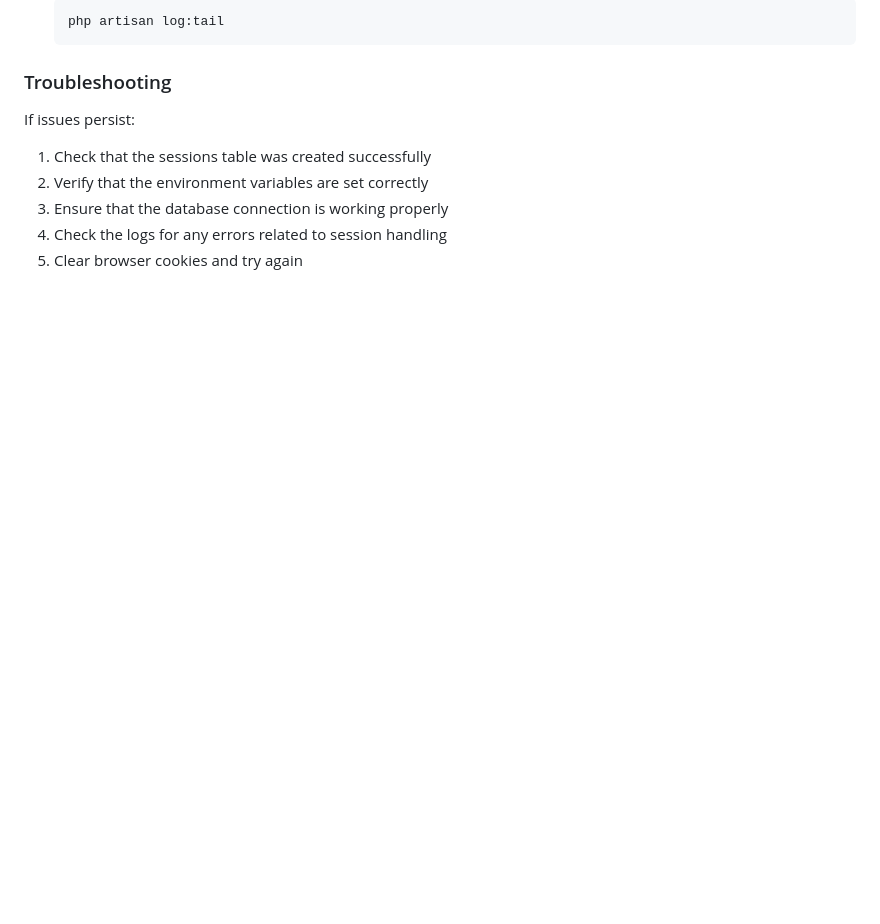
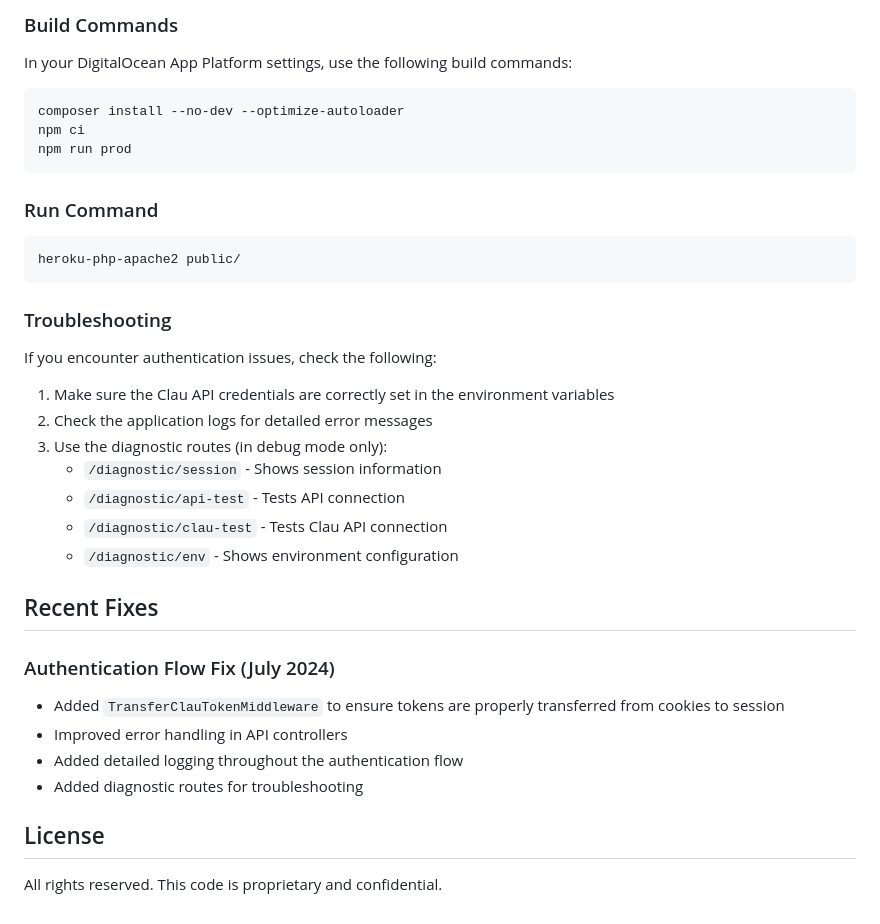
Before and after one commit to KircleR2/tostomain, a Markdown page: README.md, the part around the change printed below. GitHub-like rendering; blank space fills up the shorter version.

````diff
--- a/README.md
+++ b/README.md
@@ -119,14 +139,41 @@ To fix the login redirect loop issue on DigitalOcean App Platform, the following
 
-   ```
-   php artisan log:tail
-   ```
+### Build Commands
+
+In your DigitalOcean App Platform settings, use the following build commands:
+
+```
+composer install --no-dev --optimize-autoloader
+npm ci
+npm run prod
+```
+
+### Run Command
+
+```
+heroku-php-apache2 public/
+```
 
 ### Troubleshooting
 
-If issues persist:
+If you encounter authentication issues, check the following:
 
-1. Check that the sessions table was created successfully
-2. Verify that the environment variables are set correctly
-3. Ensure that the database connection is working properly
-4. Check the logs for any errors related to session handling
-5. Clear browser cookies and try again
+1. Make sure the Clau API credentials are correctly set in the environment variables
+2. Check the application logs for detailed error messages
+3. Use the diagnostic routes (in debug mode only):
+   - `/diagnostic/session` - Shows session information
+   - `/diagnostic/api-test` - Tests API connection
+   - `/diagnostic/clau-test` - Tests Clau API connection
+   - `/diagnostic/env` - Shows environment configuration
+
+## Recent Fixes
+
+### Authentication Flow Fix (July 2024)
+
+- Added `TransferClauTokenMiddleware` to ensure tokens are properly transferred from cookies to session
+- Improved error handling in API controllers
+- Added detailed logging throughout the authentication flow
+- Added diagnostic routes for troubleshooting
+
+## License
+
+All rights reserved. This code is proprietary and confidential.
````
Also changed, not shown: other parts of README.md (+56 -36 lines).
